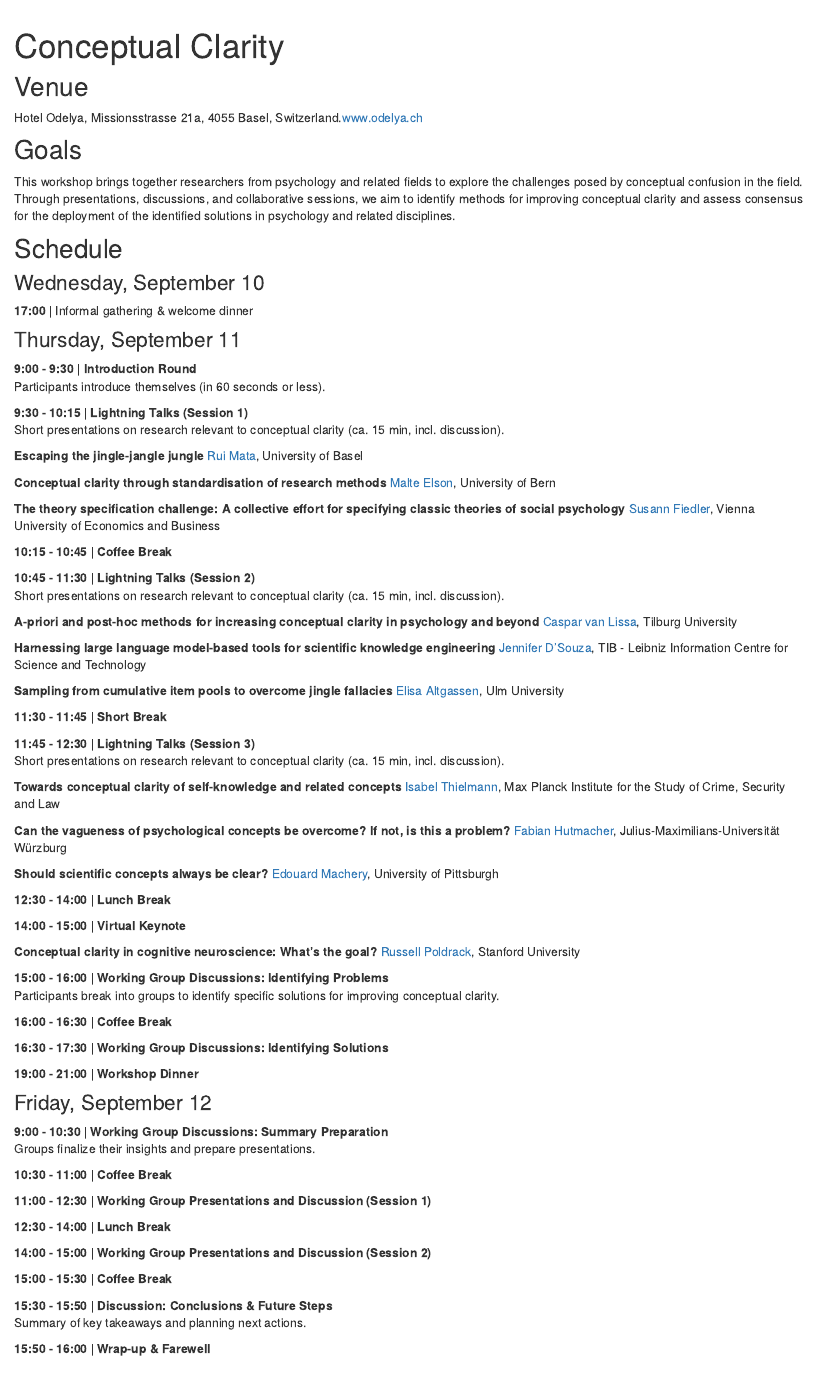
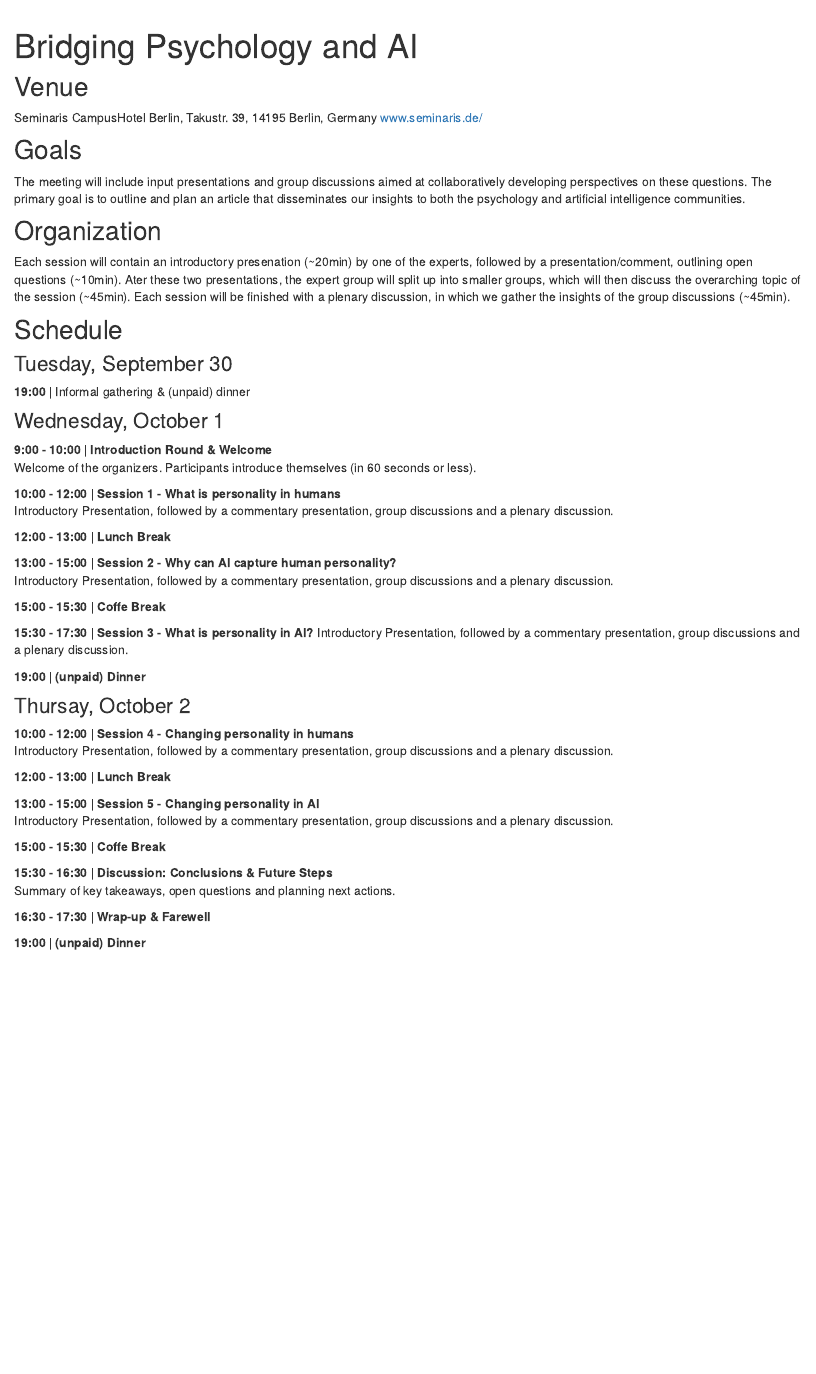
Before and after one commit to dwulff/AIxPersonality, an R Markdown document (workshop.Rmd): the page in a window 1100 px wide, from 60 px down. Rendered offline with R 4.5, knitr and Pandoc, with nearby package versions; drawn as R Markdown's standard HTML page in place of the format the file asks for.

Commit message:
Update workshop.Rmd

````diff
--- a/workshop.Rmd
+++ b/workshop.Rmd
@@ -1,7 +1,7 @@
 ---
-title: "Conceptual Clarity"
+title: "Bridging Psychology and AI"
 description: |
-  Exploring solutions to conceptual confusion in psychology
+  The Future of Human and Machine Personality
 ---
 
 ```{r setup, include=FALSE}
@@ -10,87 +10,59 @@ knitr::opts_chunk$set(echo = FALSE)
 
 ## Venue
 
-Hotel Odelya,  Missionsstrasse 21a, 4055 Basel, Switzerland.[www.odelya.ch](https://www.odelya.ch/en/hotel)
+Seminaris CampusHotel Berlin,  Takustr. 39, 14195 Berlin, Germany [www.seminaris.de/](https://www.seminaris.de/hotels/tagungshotel-berlin-dahlem/)
 
 ## Goals
 
-This workshop brings together researchers from psychology and related fields to explore the challenges posed by conceptual confusion in the field. Through presentations, discussions, and collaborative sessions, we aim to identify methods for improving conceptual clarity and assess consensus for the deployment of the identified solutions in psychology and related disciplines.
+The meeting will include input presentations and group discussions aimed at collaboratively developing perspectives on these questions. The primary goal is to outline and plan an article that disseminates our insights to both the psychology and artificial intelligence communities.
+
+## Organization
+Each session will contain an introductory presenation (~20min) by one of the experts, followed by a presentation/comment, outlining open questions (~10min). Ater these two presentations, the expert group will split up into smaller groups, which will then discuss the overarching topic of the session (~45min). Each session will be finished with a plenary discussion, in which we gather the insights of the group discussions (~45min).
+
 
 ## Schedule
 
 
-### Wednesday, September 10
-**17:00** | Informal gathering & welcome dinner
+### Tuesday, September 30
+**19:00** | Informal gathering & (unpaid) dinner
 
 
-### Thursday, September 11
+### Wednesday, October 1
 
-**9:00 - 9:30** | **Introduction Round**
-Participants introduce themselves (in 60 seconds or less).
+**9:00 - 10:00** | **Introduction Round & Welcome**
+Welcome of the organizers. Participants introduce themselves (in 60 seconds or less).
 
-**9:30 - 10:15** | **Lightning Talks (Session 1)**
-Short presentations on research relevant to conceptual clarity (ca. 15 min, incl. discussion).
+**10:00 - 12:00** | **Session 1 - What is personality in humans**
+Introductory Presentation, followed by a commentary presentation, group discussions and a plenary discussion.
 
-**Escaping the jingle-jangle jungle** [Rui Mata](https://psychologie.unibas.ch/de/personen/rui-mata/), University of Basel
+**12:00 - 13:00** | **Lunch Break**
 
-**Conceptual clarity through standardisation of research methods** [Malte Elson](https://www.dig.psy.unibe.ch/about_us/staff/prof_dr_elson_malte/index_eng.html), University of Bern
+**13:00 - 15:00** | **Session 2 - Why can AI capture human personality?**
+Introductory Presentation, followed by a commentary presentation, group discussions and a plenary discussion.
 
-**The theory specification challenge: A collective effort for specifying classic theories of social psychology** [Susann Fiedler](https://www.wu.ac.at/cobe/prof-dr-susann-fiedler), Vienna University of Economics and Business
+**15:00 - 15:30** | **Coffe Break**
 
-**10:15 - 10:45** | **Coffee Break**
+**15:30 - 17:30** | **Session 3 - What is personality in AI?**
+Introductory Presentation, followed by a commentary presentation, group discussions and a plenary discussion.
 
-**10:45 - 11:30** | **Lightning Talks (Session 2)**
-Short presentations on research relevant to conceptual clarity (ca. 15 min, incl. discussion).
+**19:00** | **(unpaid) Dinner**
 
-**A-priori and post-hoc methods for increasing conceptual clarity in psychology and beyond** [Caspar van Lissa](https://cjvanlissa.github.io/resume/), Tilburg University
 
-**Harnessing large language model-based tools for scientific knowledge engineering** [Jennifer D’Souza](https://www.tib.eu/en/research-development/research-groups-and-labs/data-science-and-digital-libraries/staff/jennifer-dsouza), TIB - Leibniz Information Centre for Science and Technology
+### Thursay, October 2
 
-**Sampling from cumulative item pools to overcome jingle fallacies** [Elisa Altgassen](https://www.uni-ulm.de/in/psy-dia/team/elisa-altgassen/), Ulm University
+**10:00 - 12:00** | **Session 4 - Changing personality in humans**
+Introductory Presentation, followed by a commentary presentation, group discussions and a plenary discussion.
 
-**11:30 - 11:45** | **Short Break**
+**12:00 - 13:00** | **Lunch Break**
 
-**11:45 - 12:30** | **Lightning Talks (Session 3)**
-Short presentations on research relevant to conceptual clarity (ca. 15 min, incl. discussion).
+**13:00 - 15:00** | **Session 5 - Changing personality in AI**
+Introductory Presentation, followed by a commentary presentation, group discussions and a plenary discussion.
 
-**Towards conceptual clarity of self-knowledge and related concepts** [Isabel Thielmann](https://csl.mpg.de/en/isabel-thielmann), Max Planck Institute for the Study of Crime, Security and Law
+**15:00 - 15:30** | **Coffe Break**
 
-**Can the vagueness of psychological concepts be overcome? If not, is this a problem?** [Fabian Hutmacher](https://www.mcm.uni-wuerzburg.de/kp/personen/dr-fabian-hutmacher/), Julius-Maximilians-Universität Würzburg
+**15:30 - 16:30** | **Discussion: Conclusions & Future Steps**
+Summary of key takeaways, open questions and planning next actions.
 
-**Should scientific concepts always be clear?** [Edouard Machery](https://www.edouardmachery.com/), University of Pittsburgh
+**16:30 - 17:30** | **Wrap-up & Farewell**
 
-**12:30 - 14:00** | **Lunch Break**
-
-**14:00 - 15:00** | **Virtual Keynote**
-
-**Conceptual clarity in cognitive neuroscience: What’s the goal?**
-[Russell Poldrack](http://poldrack.github.io), Stanford University
-
-**15:00 - 16:00** | **Working Group Discussions: Identifying Problems**
-Participants break into groups to identify specific solutions for improving conceptual clarity.
-
-**16:00 - 16:30** | **Coffee Break**
-
-**16:30 - 17:30** | **Working Group Discussions: Identifying Solutions**
-
-**19:00 - 21:00** | **Workshop Dinner**
-
-### Friday, September 12
-
-**9:00 - 10:30** | **Working Group Discussions: Summary Preparation**
-Groups finalize their insights and prepare presentations.
-
-**10:30 - 11:00** | **Coffee Break**
-
-**11:00 - 12:30** | **Working Group Presentations and Discussion (Session 1)**
-
-**12:30 - 14:00** | **Lunch Break**
-
-**14:00 - 15:00** | **Working Group Presentations and Discussion (Session 2)**
-
-**15:00 - 15:30** | **Coffee Break**
-
-**15:30 - 15:50** | **Discussion: Conclusions & Future Steps**
-Summary of key takeaways and planning next actions.
-
-**15:50 - 16:00** | **Wrap-up & Farewell**
+**19:00** | **(unpaid) Dinner**
````
